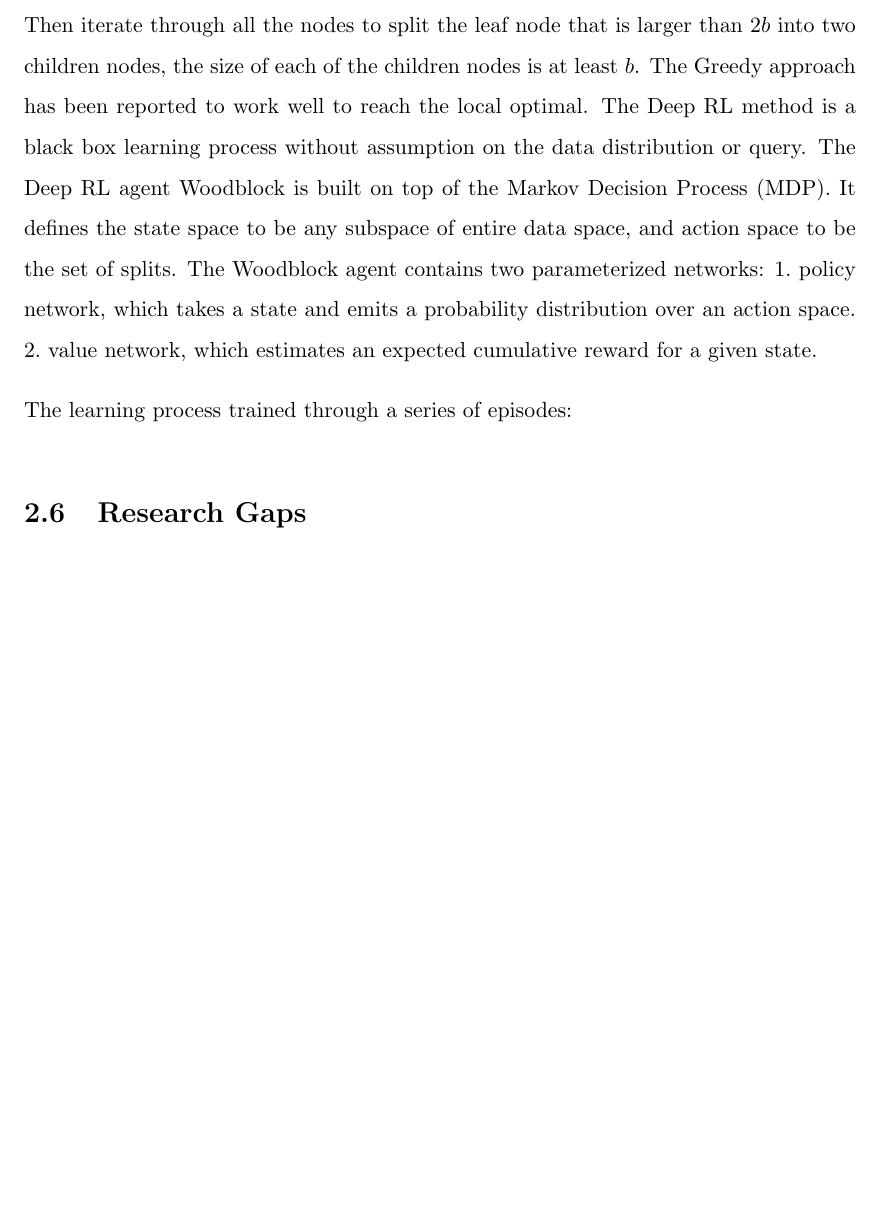
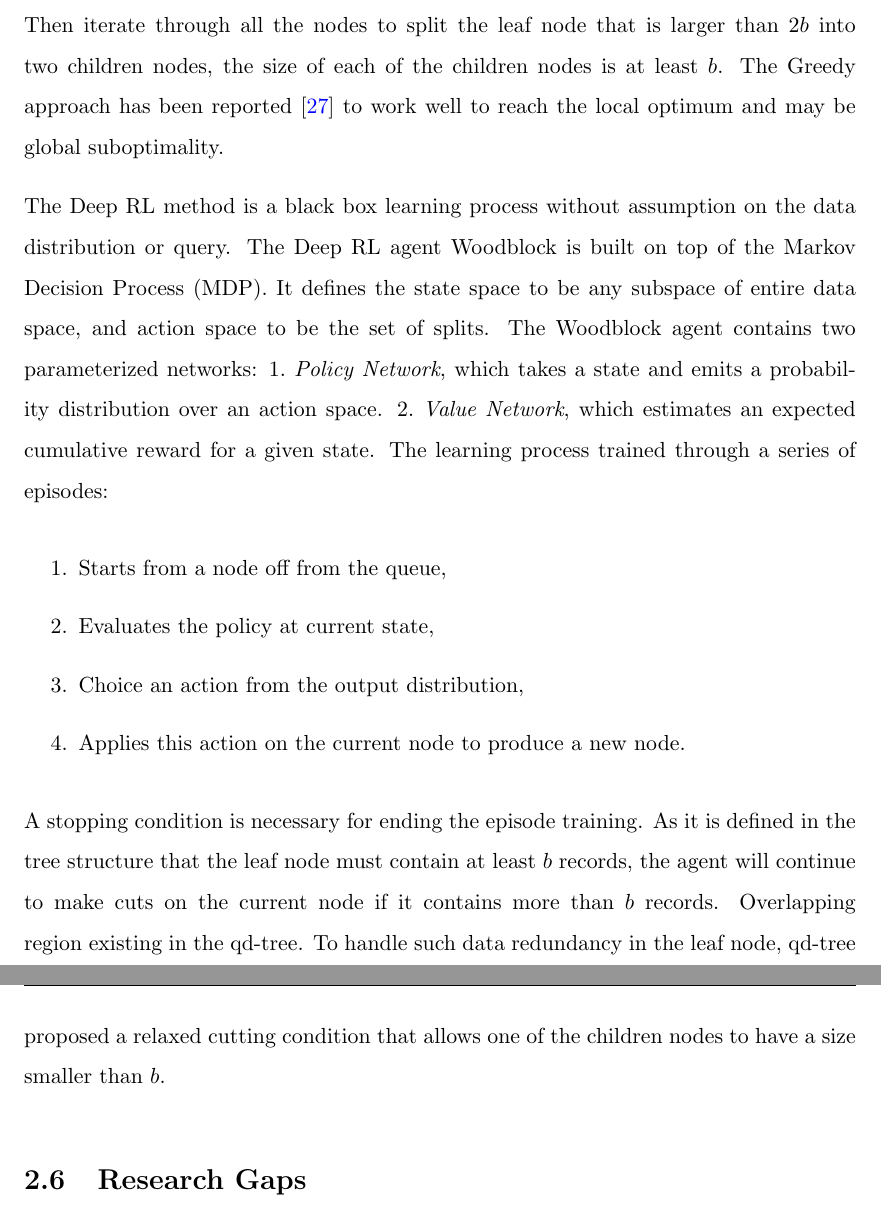
Before and after one commit to jackson211/Master-Thesis, a LaTeX thesis (Thesis.tex, which reads Chapters/Chapter2.tex): part of page 33 of 55 before the commit and two parts of pages 33 and 34 of 56 after it, the two joined at a grey line, cut so that both start at the same text, the shorter picture padded with empty space. Compiled offline with pdfLaTeX.

Commit message:
Update on Overleaf.

```diff
--- a/Chapters/Chapter2.tex
+++ b/Chapters/Chapter2.tex
@@ -265,16 +265,22 @@ Qd-tree is a high-dimensional data space partitioning binary tree, which is simi
 
 The strategy of querying entry in the tree is using a concept of routing data. Data is stored in the blocks on storage. Every record starts routing at the root of the tree, the same as most of the hierarchical structure, the record will recursively traverse down the tree. At each node, the tagged predicate $p$ is evaluated on the record. Each predicate in the node does range comparison ($\{<, \leq, >, \geq\}$) and equality comparison ($=$). A record at the node does a series of range comparisons to decide which leaf (left or right) to go.  Eventually, the record will be landed in the leaf node. The leaf node represents the physical location of the record on the disk. The block ID (\texttt{BID}) is stored along with the record on the leaf, indicating where the record belongs to.
 
-The Greedy approach is beginning with a single root node that contains all the nodes. Then iterate through all the nodes to split the leaf node that is larger than $2b$ into two children nodes, the size of each of the children nodes is at least $b$. The Greedy approach has been reported to work well to reach the local optimal. The Deep RL method is a black box learning process without assumption on the data distribution or query. The Deep RL agent Woodblock is built on top of the Markov Decision Process (MDP). It defines the state space to be any subspace of entire data space, and action space to be the set of splits. The Woodblock agent contains two parameterized networks:
+The Greedy approach is beginning with a single root node that contains all the nodes. Then iterate through all the nodes to split the leaf node that is larger than $2b$ into two children nodes, the size of each of the children nodes is at least $b$. The Greedy approach has been reported \cite{Yang:2020ev} to work well to reach the local optimum and may be global suboptimality.
+
+The Deep RL method is a black box learning process without assumption on the data distribution or query. The Deep RL agent Woodblock is built on top of the Markov Decision Process (MDP). It defines the state space to be any subspace of entire data space, and action space to be the set of splits. The Woodblock agent contains two parameterized networks:
 \begin{enumerate*}
-  \item policy network, which takes a state and emits a probability distribution over an action space.
-  \item value network, which estimates an expected cumulative reward for a given state.
+    \item \textit{Policy Network}, which takes a state and emits a probability distribution over an action space.
+    \item \textit{Value Network}, which estimates an expected cumulative reward for a given state.
 \end{enumerate*}
+The learning process trained through a series of episodes:
+\begin{enumerate}
+    \item Starts from a node off from the queue,
+    \item Evaluates the policy at current state,
+    \item Choice an action from the output distribution,
+    \item Applies this action on the current node to produce a new node.
+\end{enumerate}
 
-
-
-The learning process trained through a series of episodes:
-
+A stopping condition is necessary for ending the episode training. As it is defined in the tree structure that the leaf node must contain at least $b$ records, the agent will continue to make cuts on the current node if it contains more than $b$ records. Overlapping region existing in the qd-tree. To handle such data redundancy in the leaf node, qd-tree proposed a relaxed cutting condition that allows one of the children nodes to have a size smaller than $b$.
 
 
 
```
Also changed, not shown: Bibliography.bib (+9 -0 lines), Figures/knn.pdf, Figures/range_search.pdf, Chapters/Chapter2.tex (2 more changed lines).
